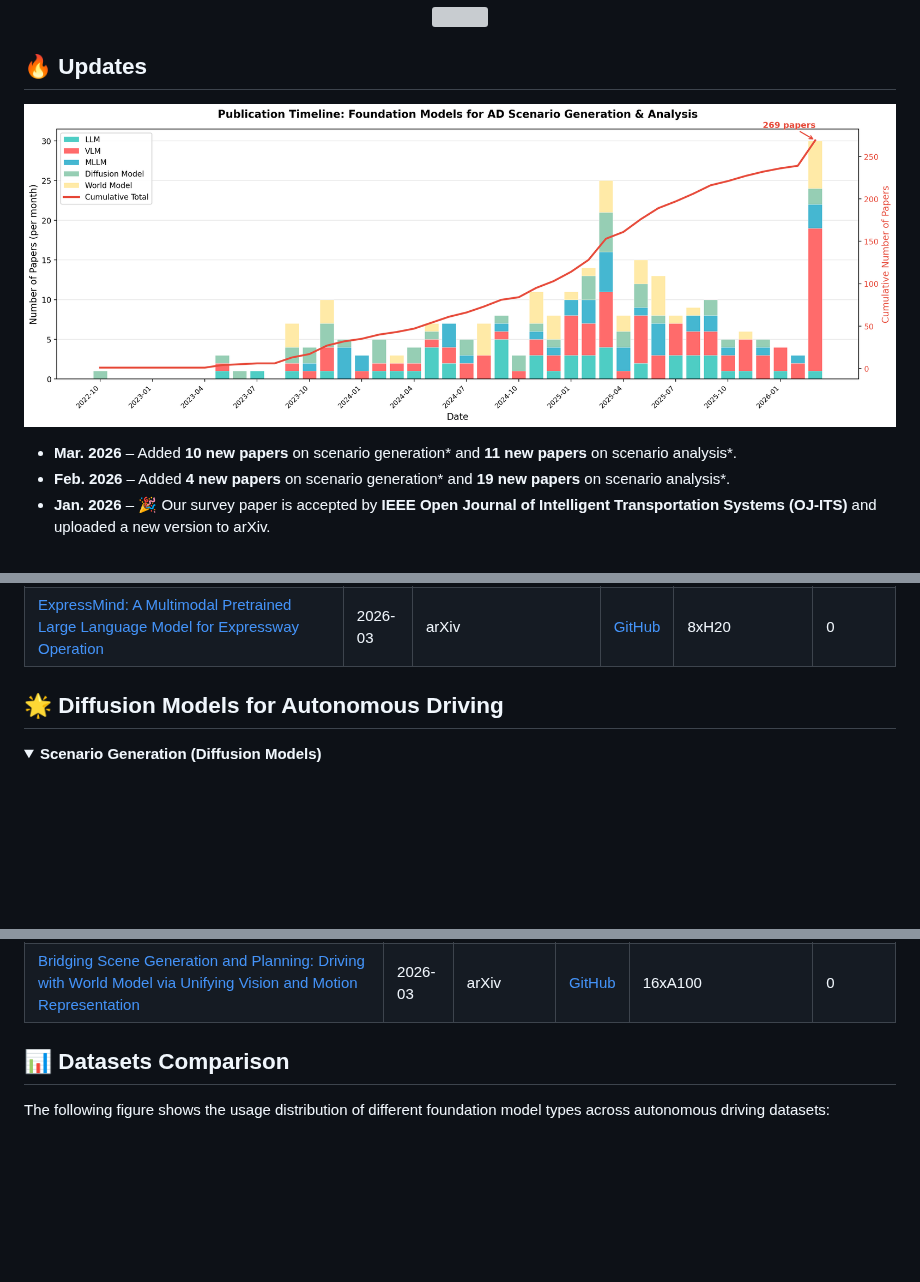
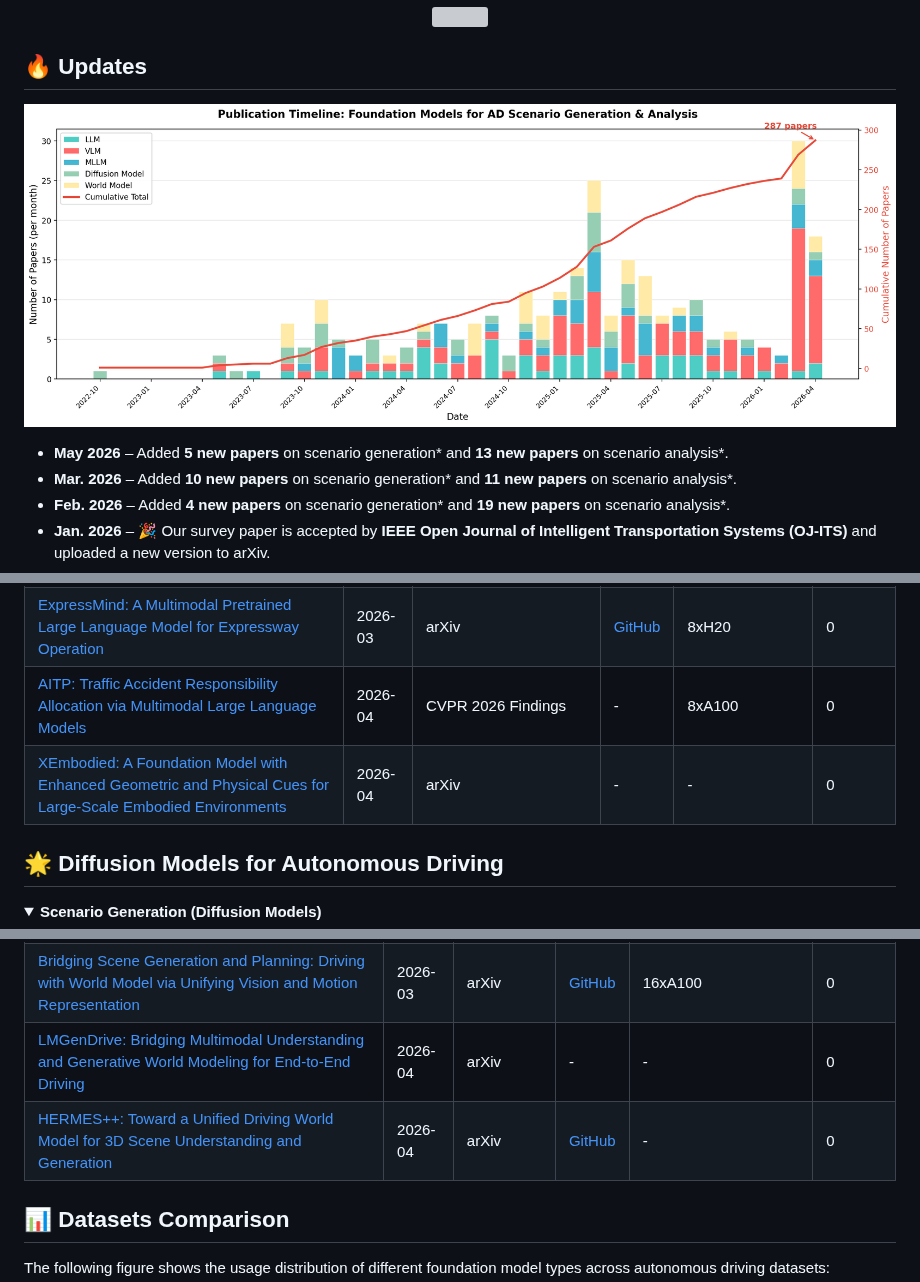
Before and after one commit to TUM-AVS/FM-AD-Survey, a Markdown page: README.md, 3 parts joined by grey strips. Drawn GitHub-style; pictures changed too: Assets/paper_timeline.png; blank space fills up the shorter version; grey boxes are pictures that could not be loaded.

```diff
--- a/README.md
+++ b/README.md
@@ -19,6 +19,7 @@ This repository will collect research, implementations, and resources related to
 <img src="Assets/paper_timeline.png" width="100%" height="auto"/>
 </p>
 
+- **May 2026** – Added **5 new papers** on scenario generation* and **13 new papers** on scenario analysis*.
 - **Mar. 2026** – Added **10 new papers** on scenario generation* and **11 new papers** on scenario analysis*.
 - **Feb. 2026** – Added **4 new papers** on scenario generation* and **19 new papers** on scenario analysis*.
 - **Jan. 2026** – 🎉 Our survey paper is accepted by **IEEE Open Journal of Intelligent Transportation Systems (OJ-ITS)** and uploaded a new version to arXiv.
@@ -321,6 +335,8 @@ The figure illustrates the evolution of foundation models. **LLMs** (e.g., BERT,
 | [DriveXQA: Cross-modal Visual Question Answering for Adverse Driving Scene Understanding](https://arxiv.org/abs/2603.11380) | 2026-03 | arXiv | [GitHub](https://github.com/jtjmd/DRIVEXQA) | 4xA100 |0 |
 | [Interpretable Traffic Responsibility from Dashcam Video via Legal Multi-Agent Reasoning](https://arxiv.org/abs/2603.17930) | 2026-03 | arXiv | - | - |0 |
 | [ExpressMind: A Multimodal Pretrained Large Language Model for Expressway Operation](https://arxiv.org/abs/2603.16495) | 2026-03 | arXiv | [GitHub](https://wanderhee.github.io/ExpressMind/) | 8xH20 |0 |
+| [AITP: Traffic Accident Responsibility Allocation via Multimodal Large Language Models](https://arxiv.org/abs/2604.20878) | 2026-04 | CVPR 2026 Findings | - | 8xA100 | 0 |
+| [XEmbodied: A Foundation Model with Enhanced Geometric and Physical Cues for Large-Scale Embodied Environments](https://arxiv.org/abs/2604.18484) | 2026-04 | arXiv | - | - | 0 |
 </details>
 
 ## 🌟 Diffusion Models for Autonomous Driving
@@ -435,6 +452,8 @@ The figure illustrates the evolution of foundation models. **LLMs** (e.g., BERT,
 | [DrivingGen: A Comprehensive Benchmark for Generative Video World Models in Autonomous Driving](https://arxiv.org/abs/2601.01528) | 2026-03 |ICLR2026 | [GitHub](https://drivinggen-bench.github.io/) |  |0 |
 | [Composing Driving Worlds through Disentangled Control for Adversarial Scenario Generation](https://arxiv.org/abs/2603.12864) | 2026-03 |arXiv | [GitHub](https://github.com/Yifever20002/CompoSIA) | 16xH100 |0 |
 | [Bridging Scene Generation and Planning: Driving with World Model via Unifying Vision and Motion Representation](https://arxiv.org/pdf/2603.14948) | 2026-03 |arXiv | [GitHub](https://github.com/TabGuigui/WorldDrive) | 16xA100 |0 |
+| [LMGenDrive: Bridging Multimodal Understanding and Generative World Modeling for End-to-End Driving](https://arxiv.org/abs/2604.08719) | 2026-04 | arXiv | - | - | 0 |
+| [HERMES++: Toward a Unified Driving World Model for 3D Scene Understanding and Generation](https://arxiv.org/abs/2604.28196) | 2026-04 | arXiv | [GitHub](https://github.com/H-EmbodVis/HERMESV2) | - | 0 |
 </details>
 
 ## 📊 Datasets Comparison
```
Also changed, not shown: other parts of README.md (+14 -0 lines).
